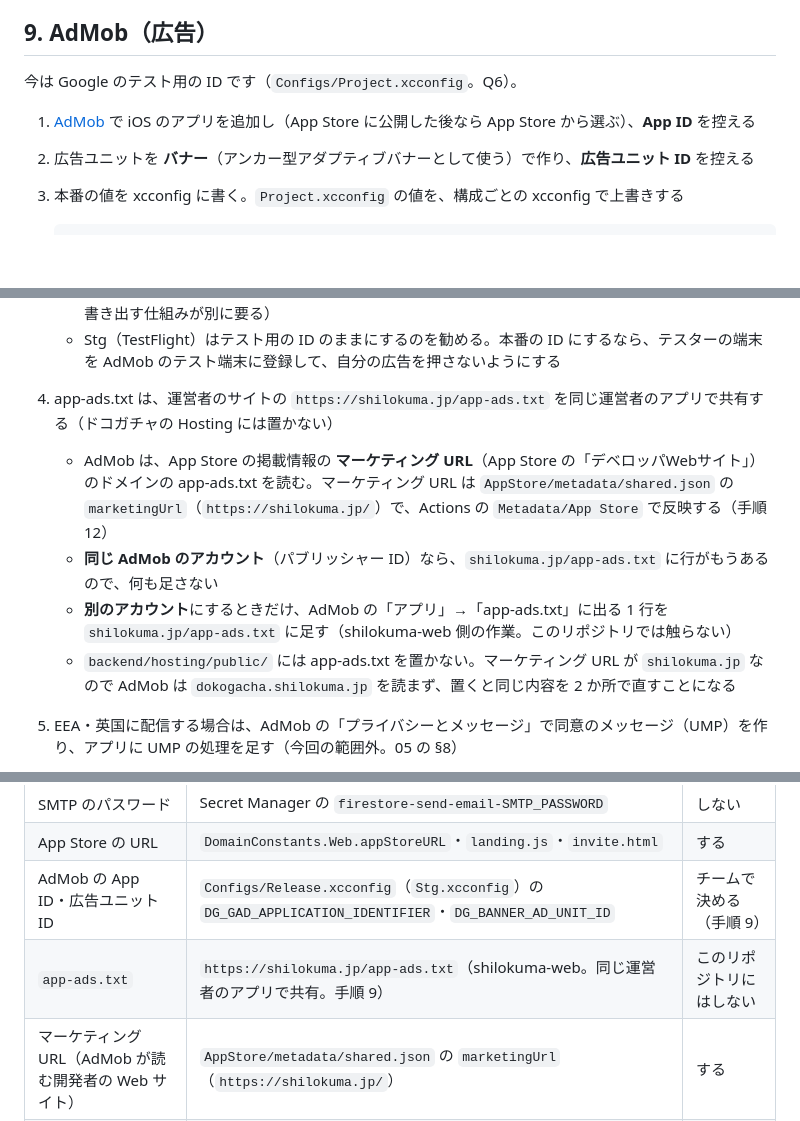
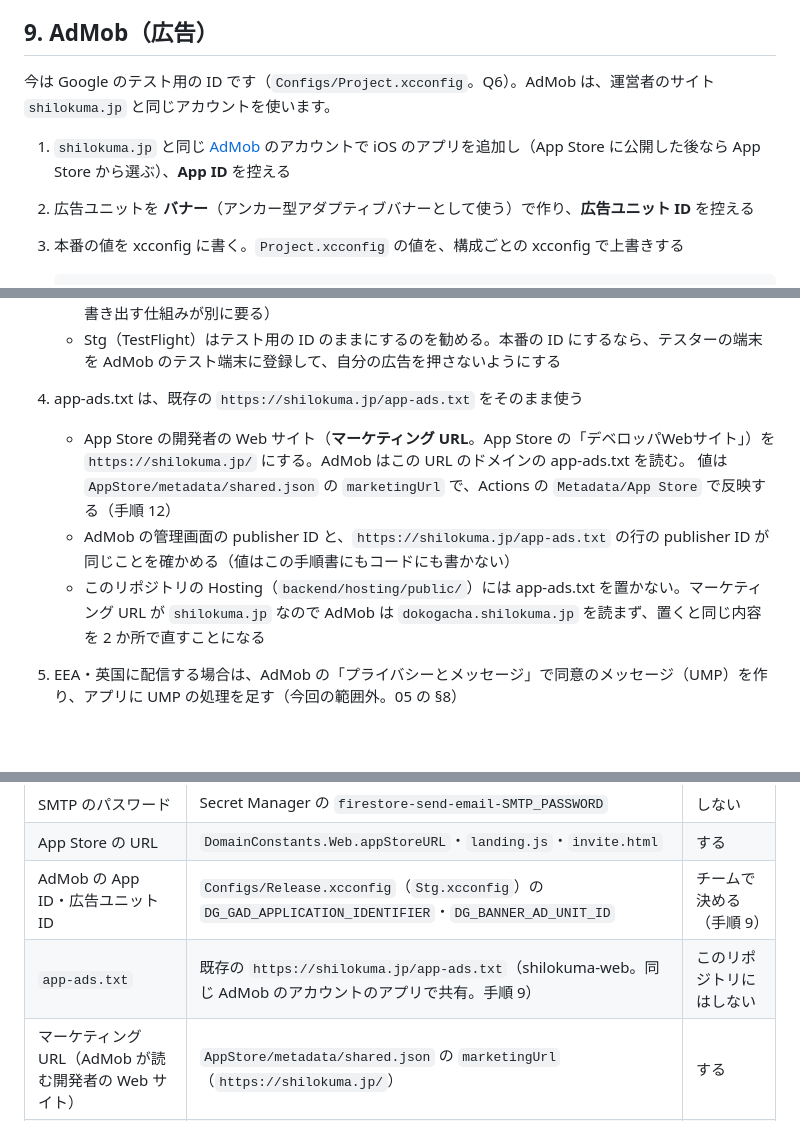
Before and after one commit to shariverse/dokogacha-app-ios, a Markdown page: docs/setup-human.md, 3 parts joined by grey strips. Rendered like a GitHub page; blank space fills up the shorter version.

Commit message:
[docs] AdMob は shilokuma.jp と同じアカウントを使う前提で app-ads.txt の手順を書き切る

```diff
--- a/docs/setup-human.md
+++ b/docs/setup-human.md
@@ -223,9 +223,9 @@ dev（TestFlight 用の Stg 構成が繋ぐ）と prod（App Store 用の Releas
 
 ## 9. AdMob（広告）
 
-今は Google のテスト用の ID です（`Configs/Project.xcconfig`。Q6）。
+今は Google のテスト用の ID です（`Configs/Project.xcconfig`。Q6）。AdMob は、運営者のサイト `shilokuma.jp` と同じアカウントを使います。
 
-1. [AdMob](https://admob.google.com/) で iOS のアプリを追加し（App Store に公開した後なら App Store から選ぶ）、**App ID** を控える
+1. `shilokuma.jp` と同じ [AdMob](https://admob.google.com/) のアカウントで iOS のアプリを追加し（App Store に公開した後なら App Store から選ぶ）、**App ID** を控える
 2. 広告ユニットを **バナー**（アンカー型アダプティブバナーとして使う）で作り、**広告ユニット ID** を控える
 3. 本番の値を xcconfig に書く。`Project.xcconfig` の値を、構成ごとの xcconfig で上書きする
 
@@ -237,11 +237,11 @@ dev（TestFlight 用の Stg 構成が繋ぐ）と prod（App Store 用の Releas
 
    - 値は Info.plist の `GADApplicationIdentifier`・`DGBannerAdUnitID` に入る。アプリの中に入って配られる値で、秘密情報ではない（`Project.xcconfig` のコメントの「コミットしない」は、ループが本番の値を書かないという意味）。コミットするかどうかはチームで決める（コミットしないなら、CI で書き出す仕組みが別に要る）
    - Stg（TestFlight）はテスト用の ID のままにするのを勧める。本番の ID にするなら、テスターの端末を AdMob のテスト端末に登録して、自分の広告を押さないようにする
-4. app-ads.txt は、運営者のサイトの `https://shilokuma.jp/app-ads.txt` を同じ運営者のアプリで共有する（ドコガチャの Hosting には置かない）
-   - AdMob は、App Store の掲載情報の **マーケティング URL**（App Store の「デベロッパWebサイト」）のドメインの app-ads.txt を読む。マーケティング URL は `AppStore/metadata/shared.json` の `marketingUrl`（`https://shilokuma.jp/`）で、Actions の `Metadata/App Store` で反映する（手順 12）
-   - **同じ AdMob のアカウント**（パブリッシャー ID）なら、`shilokuma.jp/app-ads.txt` に行がもうあるので、何も足さない
-   - **別のアカウント**にするときだけ、AdMob の「アプリ」→「app-ads.txt」に出る 1 行を `shilokuma.jp/app-ads.txt` に足す（shilokuma-web 側の作業。このリポジトリでは触らない）
-   - `backend/hosting/public/` には app-ads.txt を置かない。マーケティング URL が `shilokuma.jp` なので AdMob は `dokogacha.shilokuma.jp` を読まず、置くと同じ内容を 2 か所で直すことになる
+4. app-ads.txt は、既存の `https://shilokuma.jp/app-ads.txt` をそのまま使う
+   - App Store の開発者の Web サイト（**マーケティング URL**。App Store の「デベロッパWebサイト」）を `https://shilokuma.jp/` にする。AdMob はこの URL のドメインの app-ads.txt を読む。
+     値は `AppStore/metadata/shared.json` の `marketingUrl` で、Actions の `Metadata/App Store` で反映する（手順 12）
+   - AdMob の管理画面の publisher ID と、`https://shilokuma.jp/app-ads.txt` の行の publisher ID が同じことを確かめる（値はこの手順書にもコードにも書かない）
+   - このリポジトリの Hosting（`backend/hosting/public/`）には app-ads.txt を置かない。マーケティング URL が `shilokuma.jp` なので AdMob は `dokogacha.shilokuma.jp` を読まず、置くと同じ内容を 2 か所で直すことになる
 5. EEA・英国に配信する場合は、AdMob の「プライバシーとメッセージ」で同意のメッセージ（UMP）を作り、アプリに UMP の処理を足す（今回の範囲外。05 の §8）
 
 **確かめ方**: Release のアプリで本番の広告が出て、ATT を拒否すると非パーソナライズ広告になる（#90）。AdMob の app-ads.txt の状態が「確認済み」になる。
@@ -368,7 +368,7 @@ Simulator で確かめられないことは、実機確認の Issue（ラベル
 | SMTP のパスワード | Secret Manager の `firestore-send-email-SMTP_PASSWORD` | しない |
 | App Store の URL | `DomainConstants.Web.appStoreURL`・`landing.js`・`invite.html` | する |
 | AdMob の App ID・広告ユニット ID | `Configs/Release.xcconfig`（`Stg.xcconfig`）の `DG_GAD_APPLICATION_IDENTIFIER`・`DG_BANNER_AD_UNIT_ID` | チームで決める（手順 9） |
-| `app-ads.txt` | `https://shilokuma.jp/app-ads.txt`（shilokuma-web。同じ運営者のアプリで共有。手順 9） | このリポジトリにはしない |
+| `app-ads.txt` | 既存の `https://shilokuma.jp/app-ads.txt`（shilokuma-web。同じ AdMob のアカウントのアプリで共有。手順 9） | このリポジトリにはしない |
 | マーケティング URL（AdMob が読む開発者の Web サイト） | `AppStore/metadata/shared.json` の `marketingUrl`（`https://shilokuma.jp/`） | する |
 | 運営者名・施行日・管轄裁判所 | `backend/hosting/public/terms.html`・`privacy.html`・`support.html` | する |
 | 内部テスター | 変数 `TESTFLIGHT_INTERNAL_TESTERS` | しない |
```
